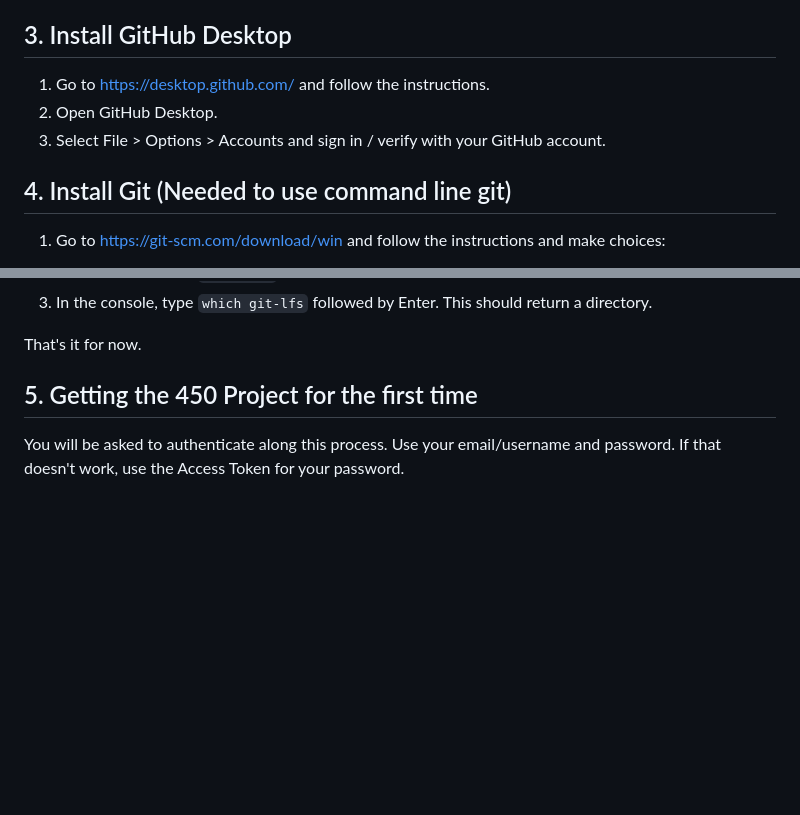
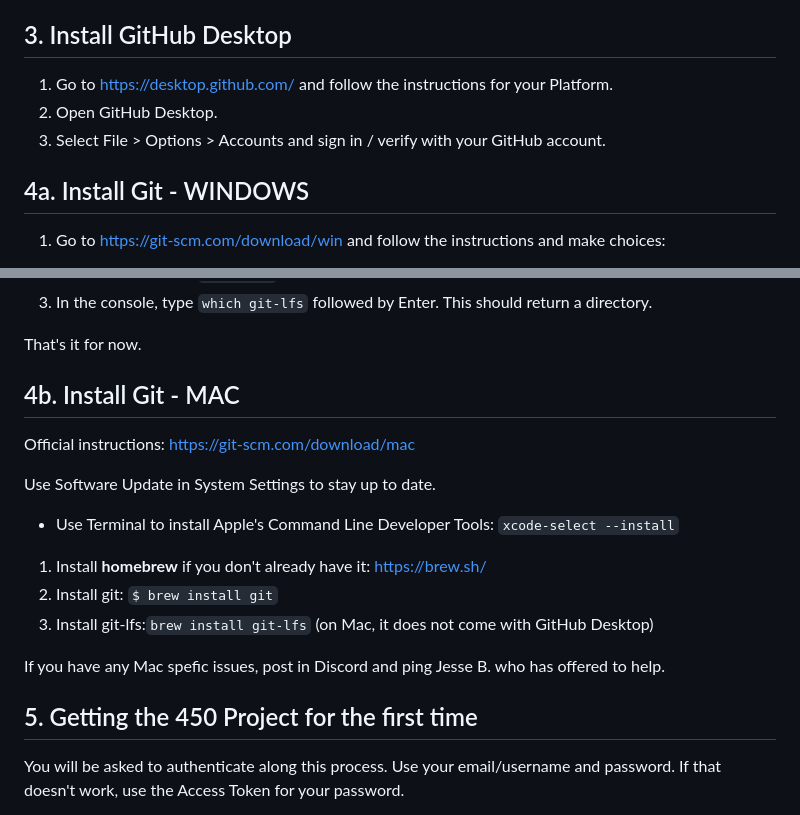
Before and after one commit to alekshaecky/SuckItUpCollabFork, a Markdown page: README.md, 2 parts joined by grey strips. Drawn GitHub-style; blank space fills up the shorter version.

```diff
--- a/README.md
+++ b/README.md
@@ -42,11 +42,11 @@ An access token is a unique and complex passcode.
 
 ## 3. Install GitHub Desktop
 
-1. Go to https://desktop.github.com/ and follow the instructions.
+1. Go to https://desktop.github.com/ and follow the instructions for your Platform.
 1. Open GitHub Desktop.
 1. Select File > Options > Accounts and sign in / verify with your GitHub account.
 
-## 4. Install Git (Needed to use command line git)
+## 4a. Install Git - WINDOWS
 
 1. Go to https://git-scm.com/download/win and follow the instructions and make choices:
 
@@ -62,6 +62,21 @@ An access token is a unique and complex passcode.
 1. In the console, type `which git-lfs` followed by Enter. This should return a directory.
 
 That's it for now.
+
+## 4b. Install Git - MAC
+
+Official instructions: https://git-scm.com/download/mac
+
+Use Software Update in System Settings to stay up to date.
+
+* Use Terminal to install Apple's Command Line Developer Tools:
+`xcode-select --install`
+
+1. Install **homebrew** if you don't already have it: https://brew.sh/
+2. Install git: `$ brew install git`
+3. Install git-lfs:`brew install git-lfs` (on Mac, it does not come with GitHub Desktop)
+
+If you have any Mac spefic issues, post in Discord and ping Jesse B. who has offered to help.
 
 ## 5. Getting the 450 Project for the first time
 
```
